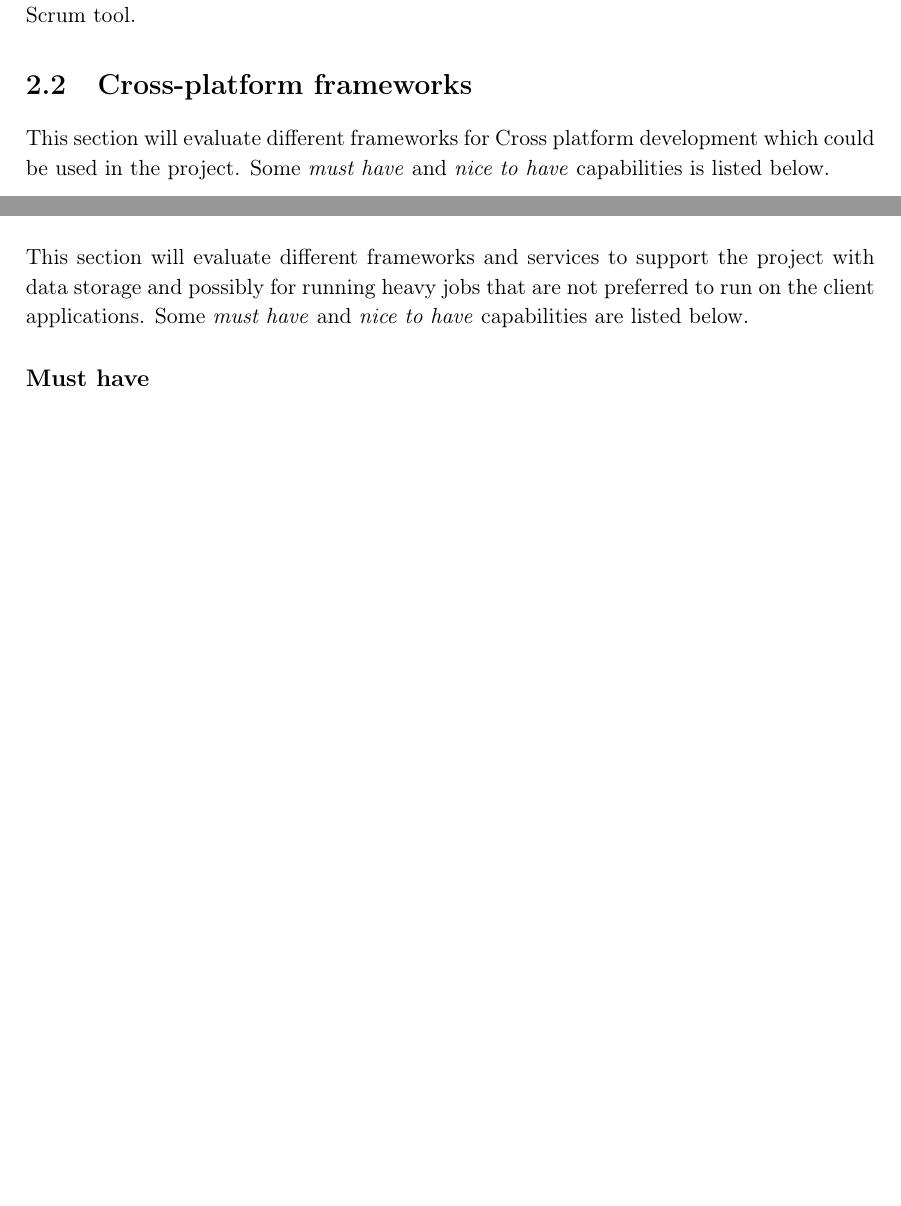
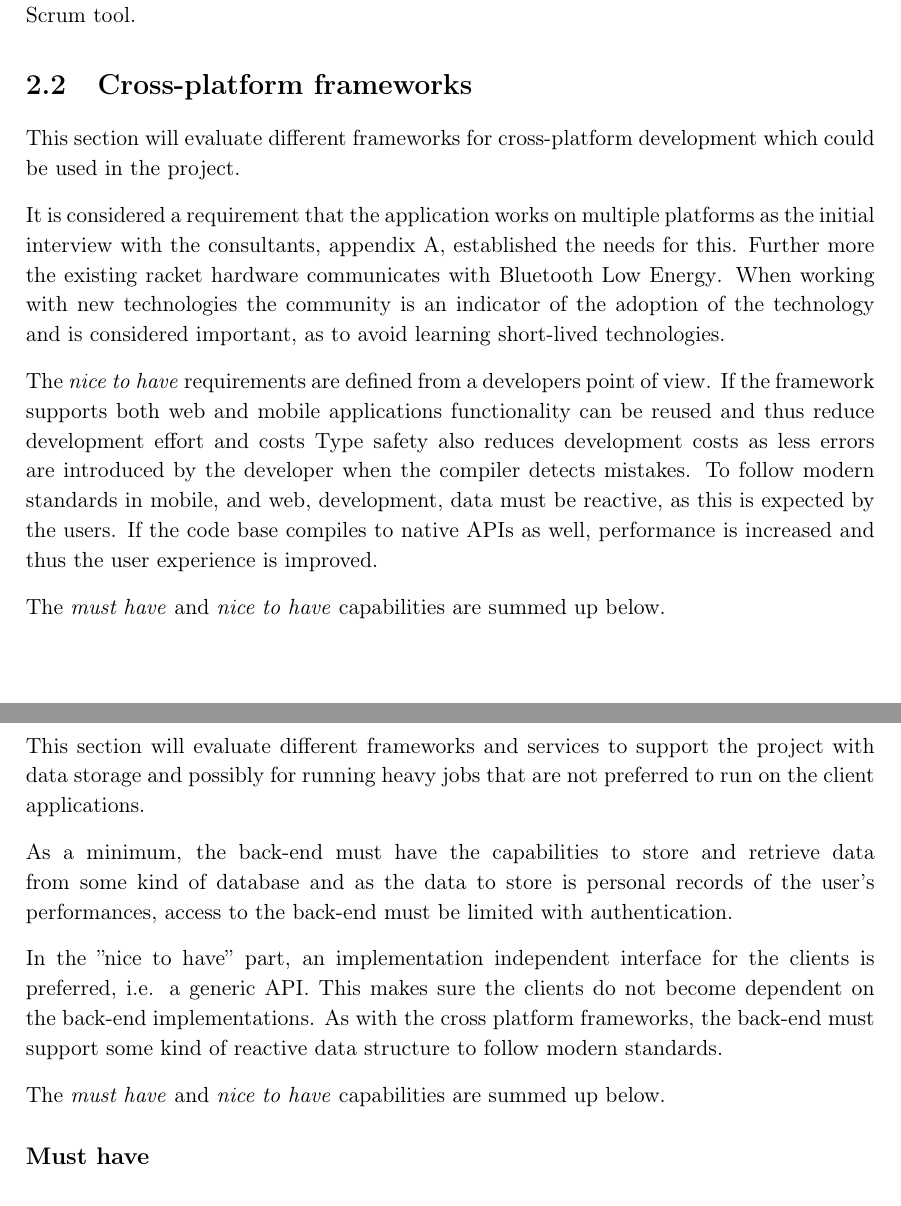
Before and after one commit to racketometer/thesis, a LaTeX thesis (Master.tex, which reads files/preStudies/backends.tex, files/preStudies/frameworks.tex): two parts of pages 11 and 13 of 27 before the commit and two parts of pages 11 and 14 of 27 after it, joined at a grey line, cut so that both start at the same text, the shorter picture padded with empty space. Compiled offline with pdfLaTeX.

Commit message:
Explanation of pre-study requirements (#64)
* Add explanation of the pre-study requirements.
Missing an explanation for the "Generic API" requirement back-end study.

* Add explanation of generic API requirement

* Add acronym references

* Fix spelling mistake

```diff
--- a/files/preStudies/backends.tex
+++ b/files/preStudies/backends.tex
@@ -1,19 +1,25 @@
 \section{Back-end frameworks}
 This section will evaluate different frameworks and services to support the project with data storage and possibly for running heavy jobs that are not preferred to run on the client applications.
-Some \textit{must have} and \textit{nice to have} capabilities are listed below.
+
+As a minimum, the back-end must have the capabilities to store and retrieve data from some kind of database and as the data to store is personal records of the user's performances, access to the back-end must be limited with authentication.
+
+In the ''nice to have'' part, an implementation independent interface for the clients is preferred, i.e. a generic \gls{api}.
+This makes sure the clients do not become dependent on the back-end implementations.
+As with the cross platform frameworks, the back-end must support some kind of reactive data structure to follow modern standards.
+
+The \textit{must have} and \textit{nice to have} capabilities are summed up below.
 
 \subsection*{Must have}
-	\begin{itemize}
+\begin{itemize}
 	\item Be able to store and retrieve data.
 	\item Support authentication.
-	\end{itemize}
+\end{itemize}
 
 \subsection*{Nice to have}
-	\begin{itemize}
+\begin{itemize}
 	\item Generic \gls{api}.
 	\item Reactive data. Updated data in the database should reflect on the client.
-	\end{itemize}
-
+\end{itemize}
 
 \subsection*{Firebase}
 \textbf{Function:} Reactive Data storage
--- a/files/preStudies/frameworks.tex
+++ b/files/preStudies/frameworks.tex
@@ -1,24 +1,32 @@
 \section{Cross-platform frameworks}
 
-This section will evaluate different frameworks for \gls{cpd} which could be used in the project.
-Some \textit{must have} and \textit{nice to have} capabilities is listed below.
+This section will evaluate different frameworks for cross-platform development which could be used in the project.
+
+It is considered a requirement that the application works on multiple platforms as the initial interview with the consultants, appendix \ref{appendix:consultantsInterview}, established the needs for this. Further more the existing racket hardware communicates with \gls{bluetooth:ble}.
+When working with new technologies the community is an indicator of the adoption of the technology and is considered important, as to avoid learning short-lived technologies.
+
+The \textit{nice to have} requirements are defined from a developers point of view.
+If the framework supports both web and mobile applications functionality can be reused and thus reduce development effort and costs
+Type safety also reduces development costs as less errors are introduced by the developer when the compiler detects mistakes.
+To follow modern standards in mobile, and web, development, data must be reactive, as this is expected by the users.
+If the code base compiles to native \glspl{api} as well, performance is increased and thus the user experience is improved.
+
+The \textit{must have} and \textit{nice to have} capabilities are summed up below.
 
 \subsection*{Must have}
-	\begin{itemize}
+\begin{itemize}
 	\item Cross platform capabilities.
 	\item Wide community support.
 	\item \gls{bluetooth:ble} capabilities.
-	\end{itemize}
+\end{itemize}
 
 \subsection*{Nice to have}
-
-	\begin{itemize}
+\begin{itemize}
 	\item One platform both for web and mobile applications.
 	\item Type safety in the programming language.
 	\item Reactive data. Updated data in the database should reflect on the clients.
 	\item Compiles to native code for increased performance.
-	\end{itemize}
-
+\end{itemize}
 
 \subsection*{Meteor}
 \textbf{Language:} JavaScript
```
Also changed, not shown: files/appendices/consultantInterview.tex (+1 -1 lines), files/preStudies/devices.tex (+2 -2 lines), files/preStudies/preStudies.tex (+2 -2 lines).
